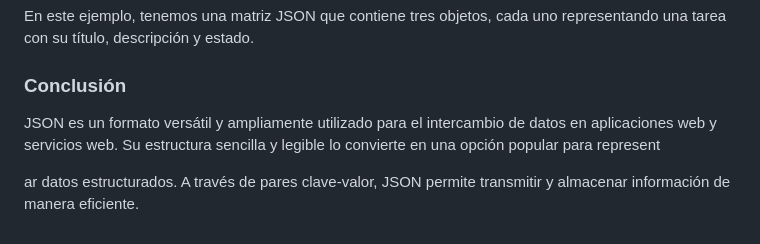
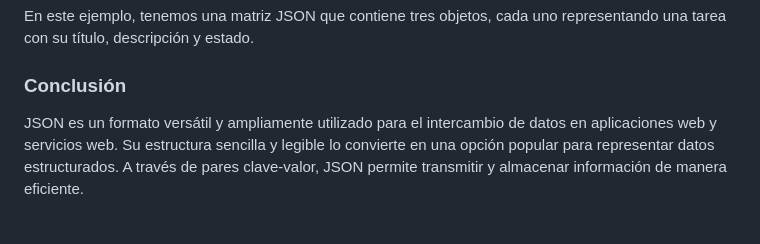
Before and after one commit to VladoGuz/Fundamentos-de-programacion, a Markdown page: README.md, the part around the change. Rendered like a GitHub page.

```diff
--- a/README.md
+++ b/README.md
@@ -90,6 +90,4 @@ En este ejemplo, tenemos una matriz JSON que contiene tres objetos, cada uno rep
 
 ### Conclusión
 
-JSON es un formato versátil y ampliamente utilizado para el intercambio de datos en aplicaciones web y servicios web. Su estructura sencilla y legible lo convierte en una opción popular para represent
-
-ar datos estructurados. A través de pares clave-valor, JSON permite transmitir y almacenar información de manera eficiente.
+JSON es un formato versátil y ampliamente utilizado para el intercambio de datos en aplicaciones web y servicios web. Su estructura sencilla y legible lo convierte en una opción popular para representar datos estructurados. A través de pares clave-valor, JSON permite transmitir y almacenar información de manera eficiente.
```
